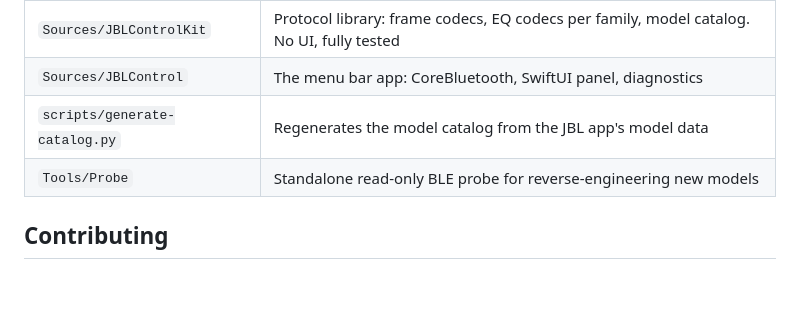
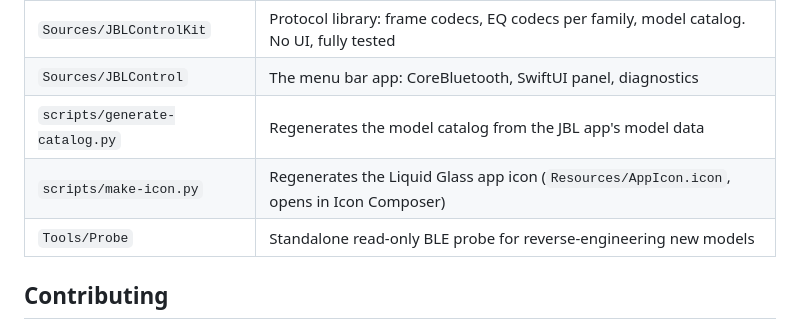
Before and after one commit to ffrafat/JBLControl, a Markdown page: README.md, the part around one of its changes. Rendered like a GitHub page; blank space fills up the shorter version.

```diff
--- a/README.md
+++ b/README.md
@@ -87,6 +101,7 @@ JBLControl speaks the same protocol as JBL's own app. There are two generations,
 | `Sources/JBLControlKit` | Protocol library: frame codecs, EQ codecs per family, model catalog. No UI, fully tested |
 | `Sources/JBLControl` | The menu bar app: CoreBluetooth, SwiftUI panel, diagnostics |
 | `scripts/generate-catalog.py` | Regenerates the model catalog from the JBL app's model data |
+| `scripts/make-icon.py` | Regenerates the Liquid Glass app icon (`Resources/AppIcon.icon`, opens in Icon Composer) |
 | `Tools/Probe` | Standalone read-only BLE probe for reverse-engineering new models |
 
 ## Contributing
```
Also changed, not shown: other parts of README.md (+16 -2 lines), docs/images/screenshot.png (added), 7 other files.
